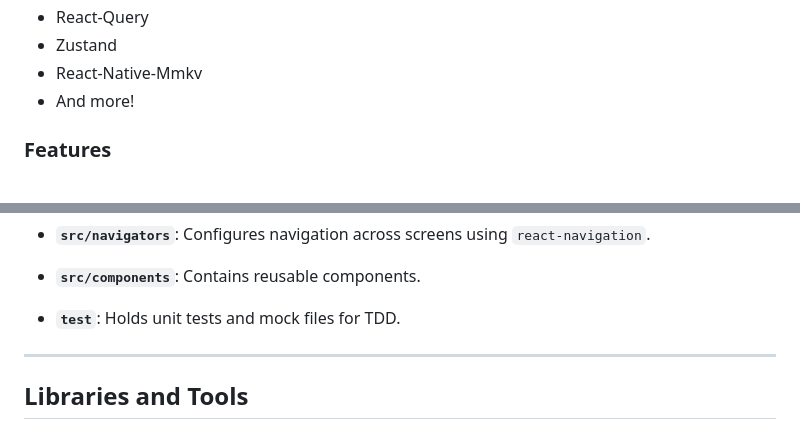
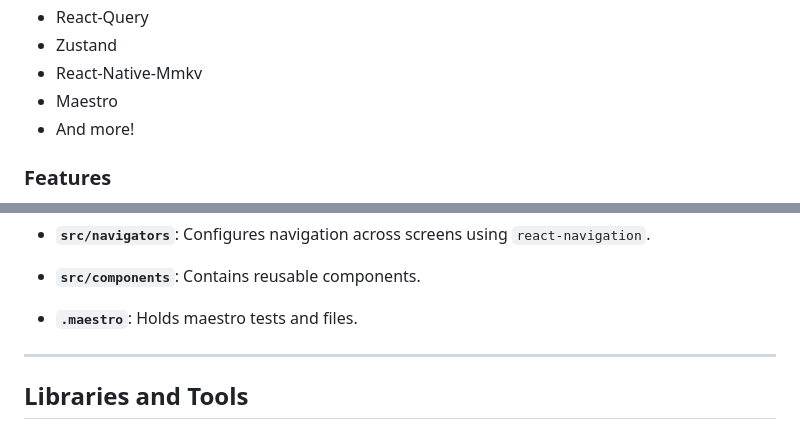
Before and after one commit to salik-a/CausalFoundryCase, a Markdown page: README.md, 2 parts joined by grey strips. Drawn GitHub-style.

```diff
--- a/README.md
+++ b/README.md
@@ -16,6 +16,7 @@ Currently includes:
 - React-Query
 - Zustand
 - React-Native-Mmkv
+- Maestro
 - And more!
 
 ### Features
@@ -134,7 +135,7 @@ project
 
 - **`src/components`**: Contains reusable components.
 
-- **`test`**: Holds unit tests and mock files for TDD.
+- **`.maestro`**: Holds maestro tests and files.
 
 ---
 
```
